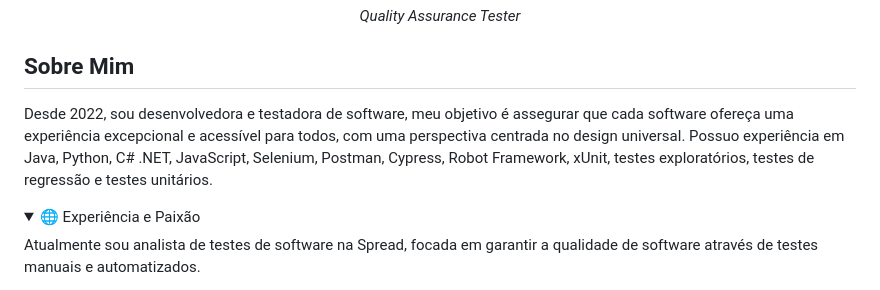
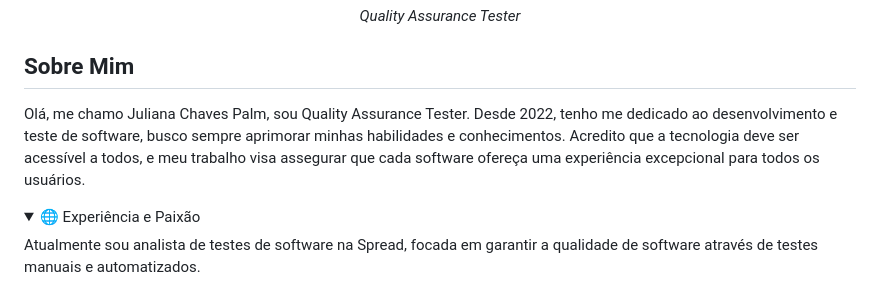
Before and after one commit to julianachavespalm/julianachavespalm, a Markdown page: README.md, the part around the change. GitHub-like rendering; folded sections open.

```diff
--- a/README.md
+++ b/README.md
@@ -17,8 +17,8 @@ Here are some ideas to get you started:
 <p align="center"><em>Quality Assurance Tester</em></p>
 
 ## Sobre Mim
-Desde 2022, sou desenvolvedora e testadora de software, meu objetivo é assegurar que cada software ofereça uma experiência excepcional e acessível para todos, com uma perspectiva centrada no design universal.
-Possuo experiência em Java, Python, C# .NET, JavaScript, Selenium, Postman, Cypress, Robot Framework, xUnit, testes exploratórios, testes de regressão e testes unitários.
+Olá, me chamo Juliana Chaves Palm, sou Quality Assurance Tester. Desde 2022, tenho me dedicado ao desenvolvimento e teste de software, busco sempre aprimorar minhas habilidades e conhecimentos. Acredito que a tecnologia deve ser acessível a todos, e meu trabalho visa assegurar que cada software ofereça uma experiência excepcional para todos os usuários.
+
 <details>
   <summary>🌐 Experiência e Paixão</summary>
   Atualmente sou analista de testes de software na Spread, focada em garantir a qualidade de software através de testes manuais e automatizados.
```
